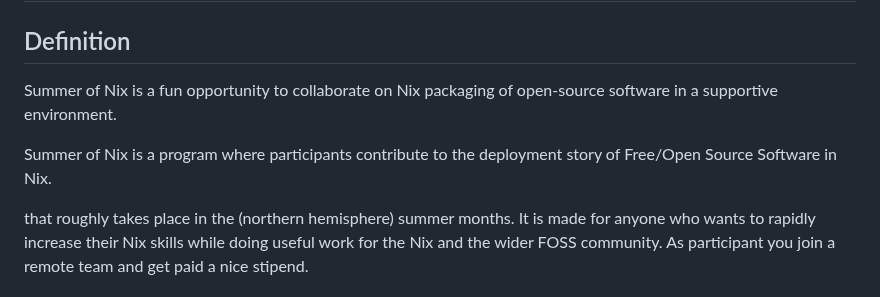
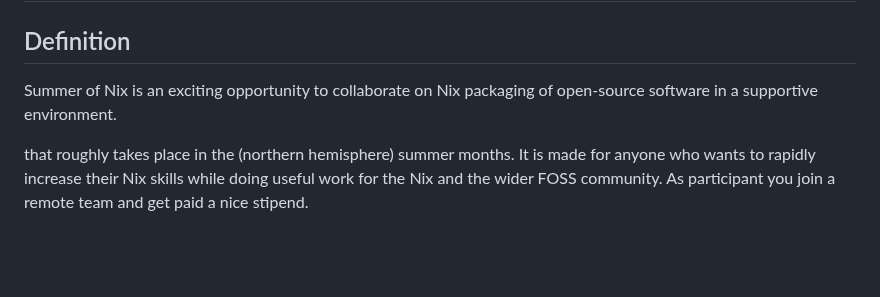
Before and after one commit to ngi-nix/summer-of-nix, a Markdown page: README.md, the part around the change. GitHub-like rendering; blank space fills up the shorter version.

Commit message:
mob next [ci-skip] [ci skip] [skip ci]
lastFile:README.md

```diff
--- a/README.md
+++ b/README.md
@@ -2,10 +2,7 @@
 
 ## Definition
 
-Summer of Nix is a fun opportunity to collaborate on Nix packaging of open-source software in a supportive environment.
-
-Summer of Nix is a program where participants contribute to the deployment story of Free/Open Source Software in Nix.
-
+Summer of Nix is an exciting opportunity to collaborate on Nix packaging of open-source software in a supportive environment.
 
 that roughly takes place in the (northern hemisphere) summer months.
 It is made for anyone who wants to rapidly increase their Nix skills while doing useful work for the Nix and the wider FOSS community.
```
